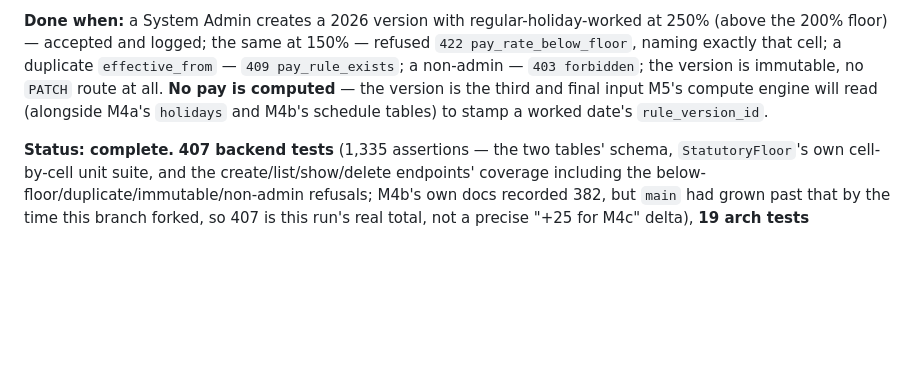
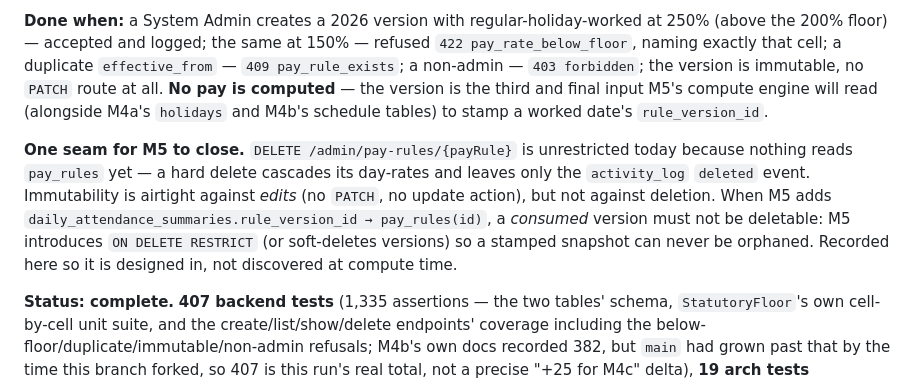
Before and after one commit to KenPrz/hris, a Markdown page: docs/06-roadmap.md, the part around the change. Rendered like a GitHub page; blank space fills up the shorter version.

Commit message:
Pay rules docs: record the delete<->rule_version_id seam for M5; correct the immutability wording
The final whole-branch review noted immutability is airtight against edits (no
PATCH/update) but not deletion (a hard-delete cascades). Nothing stamps
rule_version_id yet so nothing can orphan, but M5 must guard a consumed version's
deletion (ON DELETE RESTRICT / soft-delete) — recorded in the roadmap. Softened
features.md's 'every version stays visible' to the real guarantee (immutable,
never edited; a just-created mistake can still be deleted).

```diff
--- a/docs/06-roadmap.md
+++ b/docs/06-roadmap.md
@@ -923,6 +923,15 @@ route at all. **No pay is computed** — the version is the third and final inpu
 compute engine will read (alongside M4a's `holidays` and M4b's schedule tables) to stamp a
 worked date's `rule_version_id`.
 
+**One seam for M5 to close.** `DELETE /admin/pay-rules/{payRule}` is unrestricted today
+because nothing reads `pay_rules` yet — a hard delete cascades its day-rates and leaves only
+the `activity_log` `deleted` event. Immutability is airtight against *edits* (no `PATCH`,
+no update action), but not against deletion. When M5 adds
+`daily_attendance_summaries.rule_version_id → pay_rules(id)`, a *consumed* version must not
+be deletable: M5 introduces `ON DELETE RESTRICT` (or soft-deletes versions) so a stamped
+snapshot can never be orphaned. Recorded here so it is designed in, not discovered at
+compute time.
+
 **Status: complete.** **407 backend tests** (1,335 assertions — the two tables' schema,
 `StatutoryFloor`'s own cell-by-cell unit suite, and the create/list/show/delete endpoints'
 coverage including the below-floor/duplicate/immutable/non-admin refusals; M4b's own docs
```
Also changed, not shown: docs/features.md (+3 -2 lines).
